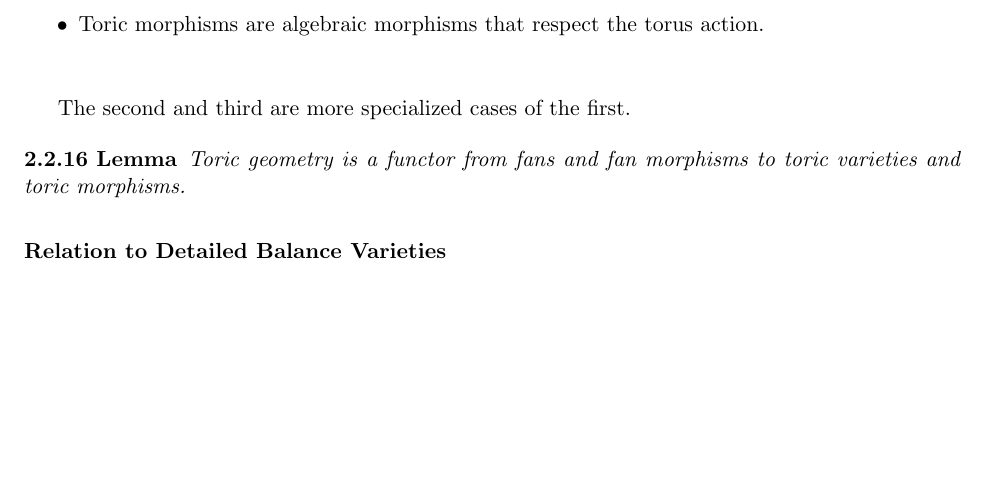
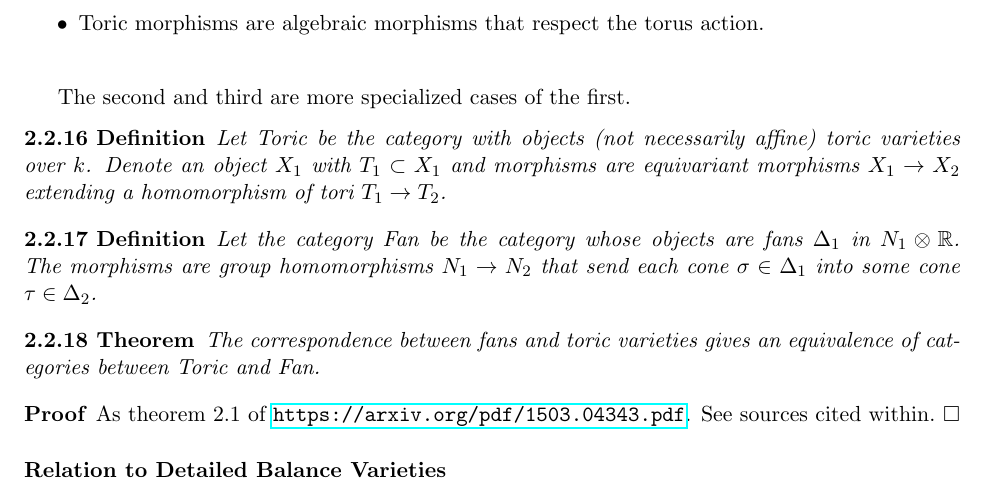
Before and after one commit to Cobord/OpenMarkov-PetriNet-RxnNet, a LaTeX book (ReactionNets.tex): part of page 11 of 12, cut so that both start at the same text, the shorter picture padded with empty space. Compiled offline with pdfLaTeX.

Commit message:
Equivalence of categories
Toric and Fans

```diff
--- a/ReactionNets.tex
+++ b/ReactionNets.tex
@@ -409,9 +409,21 @@ One can ask for morphisms between toric varieties in three obvious ways.
 
 The second and third are more specialized cases of the first.
 
-\begin{lemma}
-Toric geometry is a functor from fans and fan morphisms to toric varieties and toric morphisms.
-\end{lemma}
+\begin{definition}
+Let Toric be the category with objects (not necessarily affine) toric varieties over $k$. Denote an object $X_1$ with $T_1 \subset X_1$ and morphisms are equivariant morphisms $X_1 \to X_2$ extending a homomorphism of tori $T_1 \to T_2$.
+\end{definition}
+
+\begin{definition}
+Let the category Fan be the category whose objects are fans $\Delta_1$ in $N_1 \otimes \mathbb{R}$. The morphisms are group homomorphisms $N_1 \to N_2$ that send each cone $\sigma \in \Delta_1$ into some cone $\tau \in \Delta_2$.
+\end{definition}
+
+\begin{theorem}
+The correspondence between fans and toric varieties gives an equivalence of categories between Toric and Fan.
+\end{theorem}
+
+\begin{proof}
+As theorem 2.1 of \url{https://arxiv.org/pdf/1503.04343.pdf}. See sources cited within.
+\end{proof}
 
 \subsubsection{Relation to Detailed Balance Varieties}
 
```
Also changed, not shown: ReactionNets.pdf, 1 other file.
